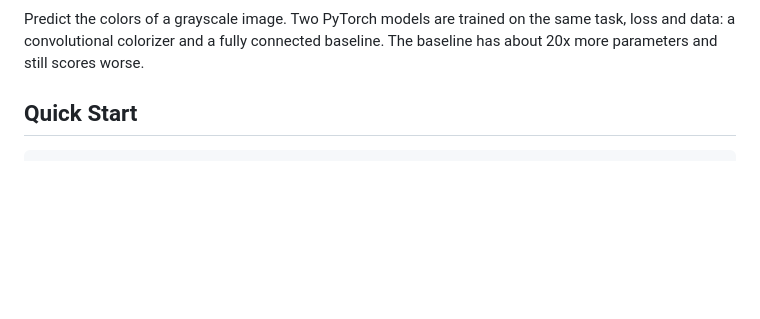
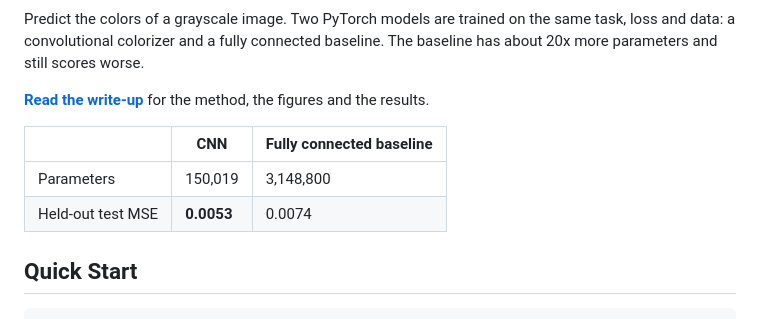
Before and after one commit to O-2wice/cifar10-image-colorization, a Markdown page: README.md, the part around one of its changes. Drawn GitHub-style; blank space fills up the shorter version.

Commit message:
Link the published report from the README and show the headline result

```diff
--- a/README.md
+++ b/README.md
@@ -7,6 +8,14 @@
 Predict the colors of a grayscale image. Two PyTorch models are trained on the
 same task, loss and data: a convolutional colorizer and a fully connected
 baseline. The baseline has about 20x more parameters and still scores worse.
+
+**[Read the write-up](https://o-2wice.github.io/cifar10-image-colorization/)** for
+the method, the figures and the results.
+
+|                   | CNN         | Fully connected baseline |
+| ----------------- | ----------- | ------------------------ |
+| Parameters        | 150,019     | 3,148,800                |
+| Held-out test MSE | **0.0053**  | 0.0074                   |
 
 ## Quick Start
 
```
Also changed, not shown: other parts of README.md (+1 -0 lines).
